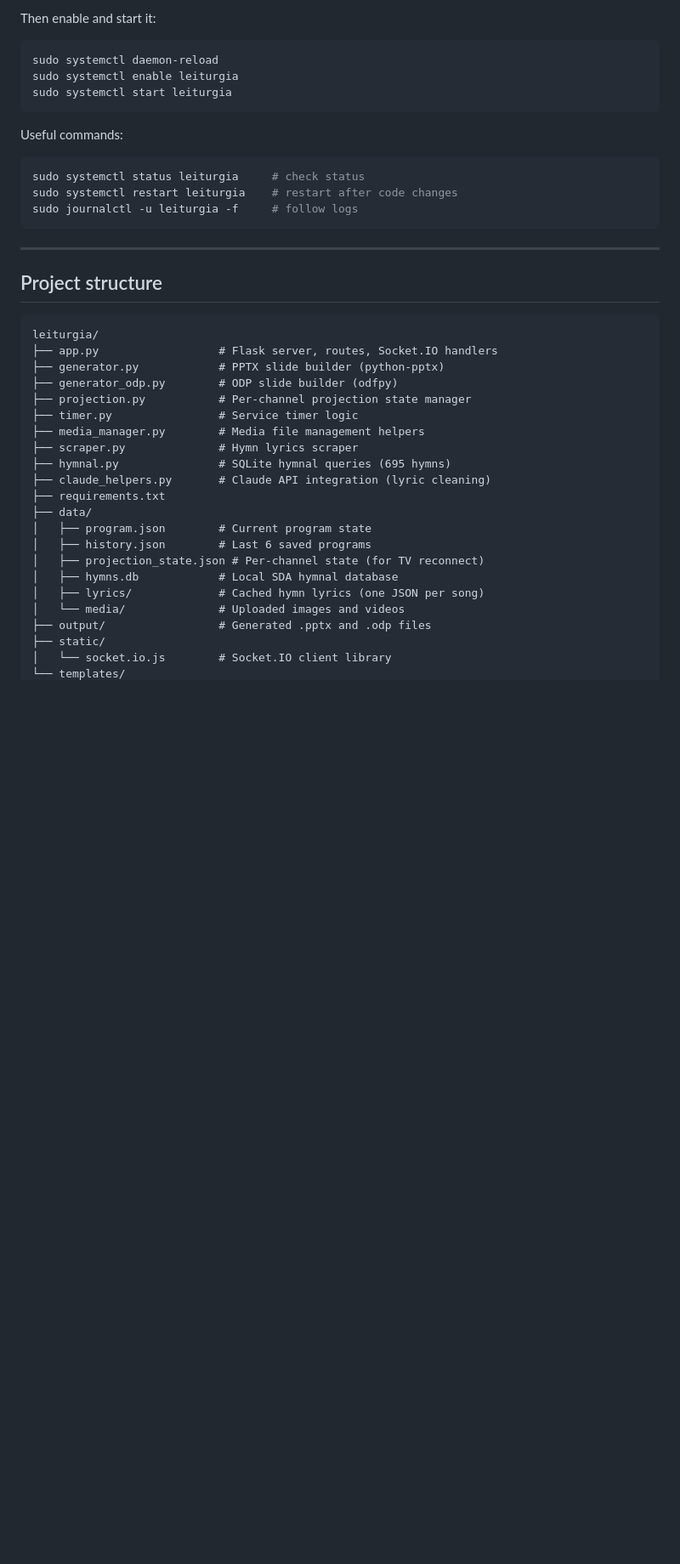
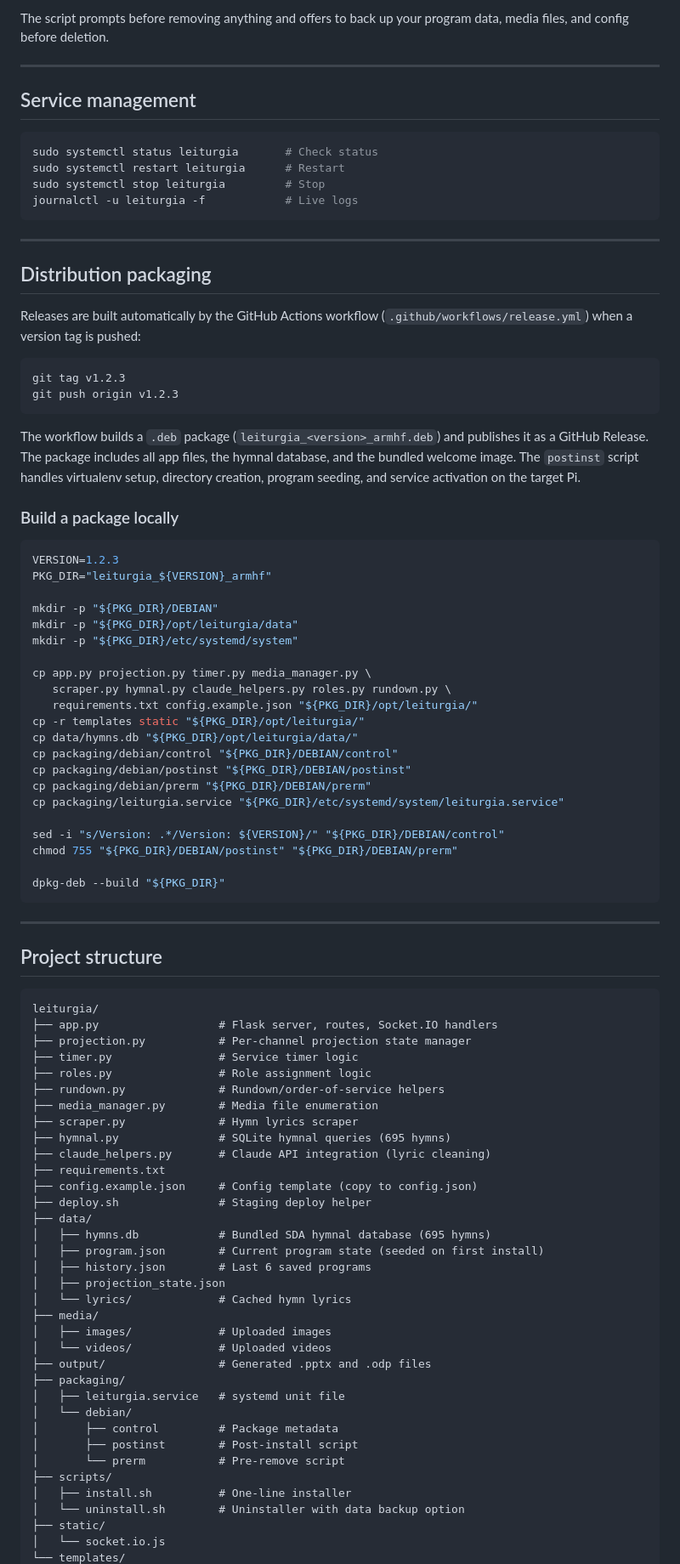
Before and after one commit to darqlab/leiturgia, a Markdown page: README.md, the part around one of its changes. Shown at 85% size. Drawn GitHub-style; blank space fills up the shorter version.

````diff
--- a/README.md
+++ b/README.md
@@ -70,19 +89,60 @@ WantedBy=multi-user.target
 ```
 
-Then enable and start it:
+The script prompts before removing anything and offers to back up your program data,
+media files, and config before deletion.
+
+---
+
+## Service management
 
 ```bash
-sudo systemctl daemon-reload
-sudo systemctl enable leiturgia
-sudo systemctl start leiturgia
+sudo systemctl status leiturgia       # Check status
+sudo systemctl restart leiturgia      # Restart
+sudo systemctl stop leiturgia         # Stop
+journalctl -u leiturgia -f            # Live logs
 ```
 
-Useful commands:
+---
+
+## Distribution packaging
+
+Releases are built automatically by the GitHub Actions workflow
+(`.github/workflows/release.yml`) when a version tag is pushed:
 
 ```bash
-sudo systemctl status leiturgia     # check status
-sudo systemctl restart leiturgia    # restart after code changes
-sudo journalctl -u leiturgia -f     # follow logs
+git tag v1.2.3
+git push origin v1.2.3
+```
+
+The workflow builds a `.deb` package (`leiturgia_<version>_armhf.deb`) and publishes it
+as a GitHub Release. The package includes all app files, the hymnal database, and the
+bundled welcome image. The `postinst` script handles virtualenv setup, directory creation,
+program seeding, and service activation on the target Pi.
+
+### Build a package locally
+
+```bash
+VERSION=1.2.3
+PKG_DIR="leiturgia_${VERSION}_armhf"
+
+mkdir -p "${PKG_DIR}/DEBIAN"
+mkdir -p "${PKG_DIR}/opt/leiturgia/data"
+mkdir -p "${PKG_DIR}/etc/systemd/system"
+
+cp app.py projection.py timer.py media_manager.py \
+   scraper.py hymnal.py claude_helpers.py roles.py rundown.py \
+   requirements.txt config.example.json "${PKG_DIR}/opt/leiturgia/"
+cp -r templates static "${PKG_DIR}/opt/leiturgia/"
+cp data/hymns.db "${PKG_DIR}/opt/leiturgia/data/"
+cp packaging/debian/control "${PKG_DIR}/DEBIAN/control"
+cp packaging/debian/postinst "${PKG_DIR}/DEBIAN/postinst"
+cp packaging/debian/prerm "${PKG_DIR}/DEBIAN/prerm"
+cp packaging/leiturgia.service "${PKG_DIR}/etc/systemd/system/leiturgia.service"
+
+sed -i "s/Version: .*/Version: ${VERSION}/" "${PKG_DIR}/DEBIAN/control"
+chmod 755 "${PKG_DIR}/DEBIAN/postinst" "${PKG_DIR}/DEBIAN/prerm"
+
+dpkg-deb --build "${PKG_DIR}"
 ```
 
 ---
@@ -92,23 +152,36 @@ sudo journalctl -u leiturgia -f     # follow logs
 ```
 leiturgia/
 ├── app.py                  # Flask server, routes, Socket.IO handlers
-├── generator.py            # PPTX slide builder (python-pptx)
-├── generator_odp.py        # ODP slide builder (odfpy)
 ├── projection.py           # Per-channel projection state manager
 ├── timer.py                # Service timer logic
-├── media_manager.py        # Media file management helpers
+├── roles.py                # Role assignment logic
+├── rundown.py              # Rundown/order-of-service helpers
+├── media_manager.py        # Media file enumeration
 ├── scraper.py              # Hymn lyrics scraper
 ├── hymnal.py               # SQLite hymnal queries (695 hymns)
 ├── claude_helpers.py       # Claude API integration (lyric cleaning)
 ├── requirements.txt
+├── config.example.json     # Config template (copy to config.json)
+├── deploy.sh               # Staging deploy helper
 ├── data/
-│   ├── program.json        # Current program state
+│   ├── hymns.db            # Bundled SDA hymnal database (695 hymns)
+│   ├── program.json        # Current program state (seeded on first install)
 │   ├── history.json        # Last 6 saved programs
-│   ├── projection_state.json # Per-channel state (for TV reconnect)
-│   ├── hymns.db            # Local SDA hymnal database
-│   ├── lyrics/             # Cached hymn lyrics (one JSON per song)
-│   └── media/              # Uploaded images and videos
+│   ├── projection_state.json
+│   └── lyrics/             # Cached hymn lyrics
+├── media/
+│   ├── images/             # Uploaded images
+│   └── videos/             # Uploaded videos
 ├── output/                 # Generated .pptx and .odp files
+├── packaging/
+│   ├── leiturgia.service   # systemd unit file
+│   └── debian/
+│       ├── control         # Package metadata
+│       ├── postinst        # Post-install script
+│       └── prerm           # Pre-remove script
+├── scripts/
+│   ├── install.sh          # One-line installer
+│   └── uninstall.sh        # Uninstaller with data backup option
 ├── static/
-│   └── socket.io.js        # Socket.IO client library
+│   └── socket.io.js
 └── templates/
````
Also changed, not shown: other parts of README.md (+64 -41 lines).
